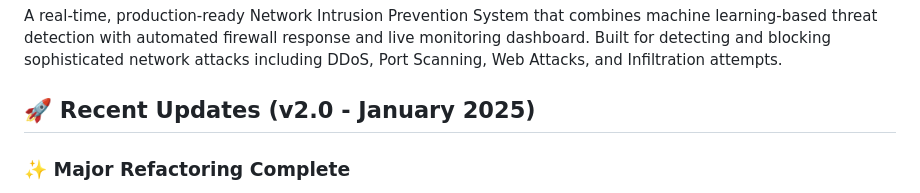
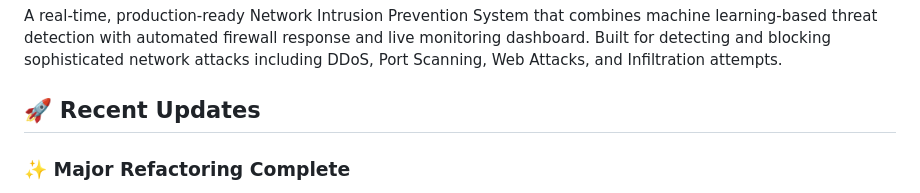
Before and after one commit to betuldanismaz/Network_Anomaly_Detection, a Markdown page: README.md, the part around the change. GitHub-like rendering.

```diff
--- a/README.md
+++ b/README.md
@@ -2,7 +2,7 @@
 
 A real-time, production-ready Network Intrusion Prevention System that combines machine learning-based threat detection with automated firewall response and live monitoring dashboard. Built for detecting and blocking sophisticated network attacks including DDoS, Port Scanning, Web Attacks, and Infiltration attempts.
 
-## 🚀 Recent Updates (v2.0 - January 2025)
+## 🚀 Recent Updates
 
 ### ✨ Major Refactoring Complete
 
```
